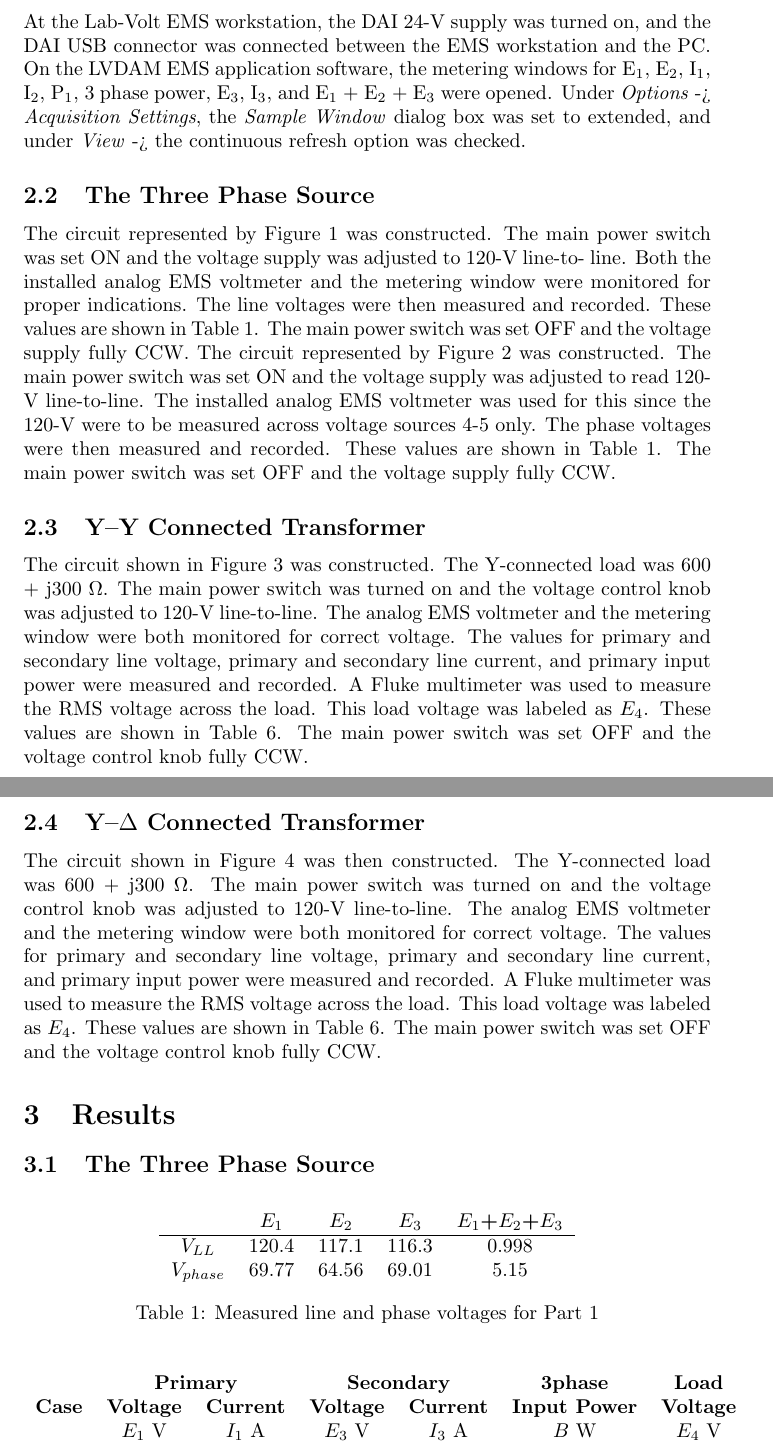
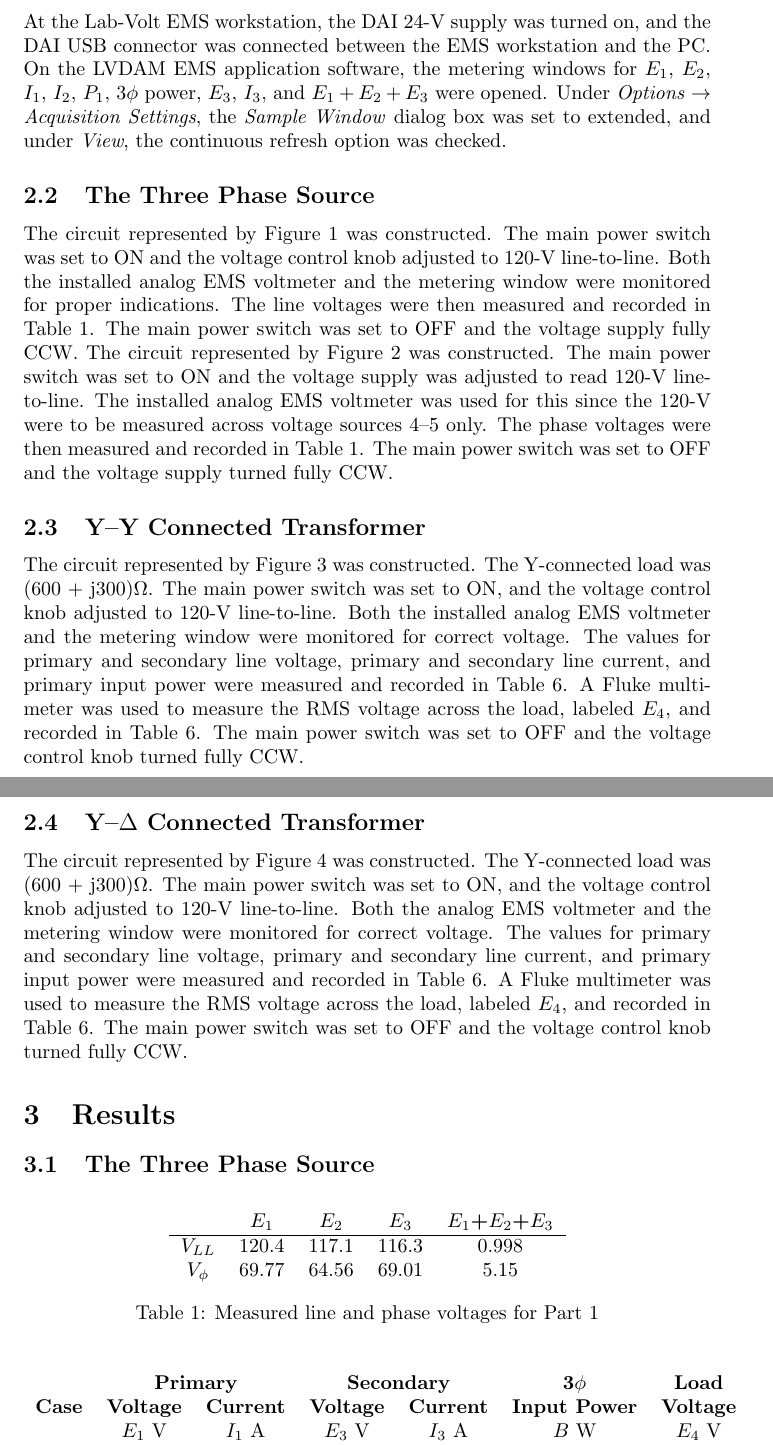
Before and after one commit to charlespittman/massive-ironman, a LaTeX document (school/elec_302/lab_04/tex/lab_report_4.tex): two parts of pages 2 and 3 of 6, joined at a grey line, cut so that both start at the same text. Compiled offline with pdfLaTeX.

Commit message:
Normalizing var-names. Slight rewording in Procedure.

```diff
--- a/school/elec_302/lab_04/tex/lab_report_4.tex
+++ b/school/elec_302/lab_04/tex/lab_report_4.tex
@@ -38,52 +38,52 @@ compare.
 
 At the Lab-Volt EMS workstation, the DAI 24-V supply was turned on, and the DAI
 USB connector was connected between the EMS workstation and the {PC}. On the
-LVDAM EMS application software, the metering windows for E$_1$, E$_2$, I$_1$,
-I$_2$, P$_1$, 3 phase power, E$_3$, I$_3$, and E$_1$ + E$_2$ + E$_3$ were
-opened.  Under \emph{Options} -> \emph{Acquisition Settings}, the \emph{Sample
-Window} dialog box was set to extended, and under \emph{View} -> the continuous
-refresh option was checked.
+LVDAM EMS application software, the metering windows for $E_1$, $E_2$, $I_1$,
+$I_2$, $P_1$, 3$\phi$ power, $E_3$, $I_3$, and $E_1 + E_2 + E_3$ were
+opened.  Under \emph{Options $\to$ Acquisition Settings}, the \emph{Sample
+Window} dialog box was set to extended, and under \emph{View}, the
+continuous refresh option was checked.
 
 \subsection{The Three Phase Source}
 
 \label{part1} The circuit represented by Figure~\ref{fig:circuit_01} was
-constructed.  The main power switch was set ON and the voltage supply was
-adjusted to 120-V line-to- line. Both the installed analog EMS voltmeter and
-the metering window were monitored for proper indications. The line voltages
-were then measured and recorded. These values are shown in
-Table~\ref{tab:3phase_source}. The main power switch was set OFF and the
-voltage supply fully {CCW}. The circuit represented by
-Figure~\ref{fig:circuit_02} was constructed. The main power switch was set ON
-and the voltage supply was adjusted to read 120-V line-to-line. The installed
-analog EMS voltmeter was used for this since the 120-V were to be measured
-across voltage sources 4-5 only. The phase voltages were then measured and
-recorded. These values are shown in Table~\ref{tab:3phase_source}.  The main
-power switch was set OFF and the voltage supply fully CCW.
+constructed.  The main power switch was set to ON and the voltage control knob
+adjusted to 120-V line-to-line. Both the installed analog EMS voltmeter and the
+metering window were monitored for proper indications. The line voltages were
+then measured and recorded in Table~\ref{tab:3phase_source}. The main power
+switch was set to OFF and the voltage supply fully {CCW}. The circuit
+represented by Figure~\ref{fig:circuit_02} was constructed. The main power
+switch was set to ON and the voltage supply was adjusted to read 120-V
+line-to-line. The installed analog EMS voltmeter was used for this since the
+120-V were to be measured across voltage sources 4--5 only. The phase voltages
+were then measured and recorded in Table~\ref{tab:3phase_source}.  The main
+power switch was set to OFF and the voltage supply turned fully CCW.
 
 \subsection{Y--Y Connected Transformer}
 
-\label{part2} The circuit shown in Figure~\ref{fig:circuit_03} was constructed.
-The Y-connected load was 600 + j300 $\Omega$. The main power switch was turned
-on and the voltage control knob was adjusted to 120-V line-to-line. The analog
-EMS voltmeter and the metering window were both monitored for correct voltage.
-The values for primary and secondary line voltage, primary and secondary line
-current, and primary input power were measured and recorded. A Fluke multimeter
-was used to measure the RMS voltage across the load. This load voltage was
-labeled as $E_4$. These values are shown in Table~\ref{tab:results}.  The main
-power switch was set OFF and the voltage control knob fully CCW.
+\label{part2} The circuit represented by Figure~\ref{fig:circuit_03} was
+constructed.  The Y-connected load was (600 + j300)$\Omega$. The main power
+switch was set to ON, and the voltage control knob adjusted to 120-V
+line-to-line. Both the installed analog EMS voltmeter and the metering window
+were monitored for correct voltage.  The values for primary and secondary line
+voltage, primary and secondary line current, and primary input power were
+measured and recorded in Table~\ref{tab:results}. A Fluke multimeter was used
+to measure the RMS voltage across the load, labeled $E_4$, and recorded in
+Table~\ref{tab:results}.  The main power switch was set to OFF and the voltage
+control knob turned fully CCW.
 
 \subsection{Y--$\Delta$ Connected Transformer}
 
-\label{part3} The circuit shown in Figure~\ref{fig:circuit_04} was then
-constructed.  The Y-connected load was 600 + j300 $\Omega$. The main power
-switch was turned on and the voltage control knob was adjusted to 120-V
-line-to-line. The analog EMS voltmeter and the metering window were both
+\label{part3} The circuit represented by Figure~\ref{fig:circuit_04} was
+constructed.  The Y-connected load was (600 + j300)$\Omega$. The main power
+switch was set to ON, and the voltage control knob adjusted to 120-V
+line-to-line. Both the analog EMS voltmeter and the metering window were
 monitored for correct voltage. The values for primary and secondary line
 voltage, primary and secondary line current, and primary input power were
-measured and recorded. A Fluke multimeter was used to measure the RMS voltage
-across the load. This load voltage was labeled as $E_4$. These values are shown
-in Table~\ref{tab:results}.  The main power switch was set OFF and the voltage
-control knob fully CCW.
+measured and recorded in Table~\ref{tab:results}. A Fluke multimeter was used
+to measure the RMS voltage across the load, labeled $E_4$, and recorded in
+Table~\ref{tab:results}.  The main power switch was set to OFF and the voltage
+control knob turned fully CCW.
 
 \section{Results}
 \subsection{The Three Phase Source}
@@ -95,7 +95,7 @@ control knob fully CCW.
     \hline
 
     \textbf{$V_{LL}$} & 120.4 & 117.1 & 116.3 & 0.998 \\
-    \textbf{$V_{phase}$} & 69.77 & 64.56 & 69.01 & 5.15 \\
+    \textbf{$V_{\phi}$} & 69.77 & 64.56 & 69.01 & 5.15 \\
   \end{tabular}
   \caption{Measured line and phase voltages for Part 1}
   \label{tab:3phase_source}
@@ -105,7 +105,7 @@ control knob fully CCW.
   \centering
   \begin{tabular}{*{7}{c}}
     & \multicolumn{2}{c}{\textbf{Primary}} &
-    \multicolumn{2}{c}{\textbf{Secondary}} & \textbf{3phase} & \textbf{Load} \\
+    \multicolumn{2}{c}{\textbf{Secondary}} & \textbf{3$\phi$} & \textbf{Load} \\
 
     \textbf{Case} & \textbf{Voltage} & \textbf{Current} & \textbf{Voltage} &
     \textbf{Current} & \textbf{Input Power} & \textbf{Voltage} \\
```
Also changed, not shown: school/elec_302/lab_04/tex/lab_report_4.tex (4 more changed lines).
